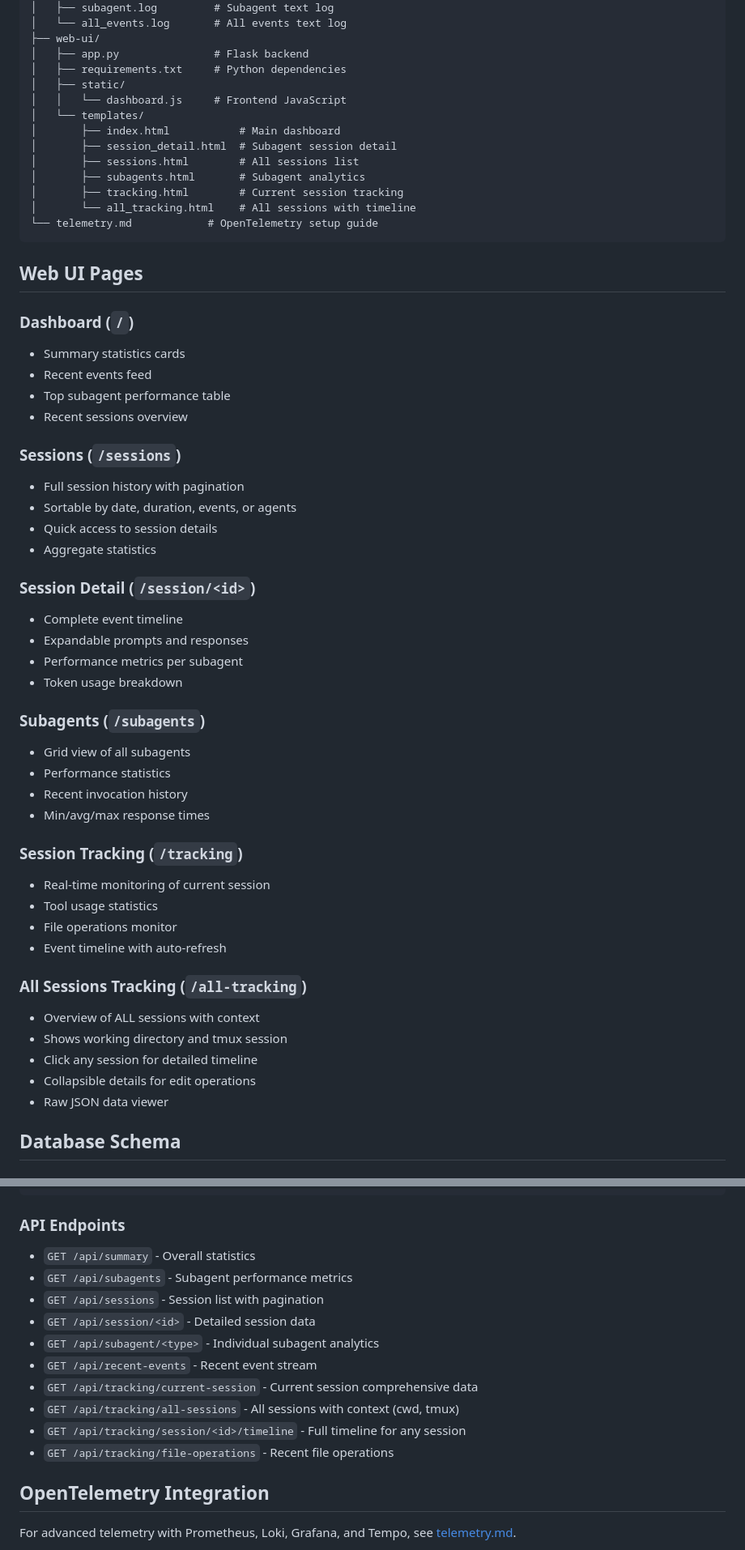
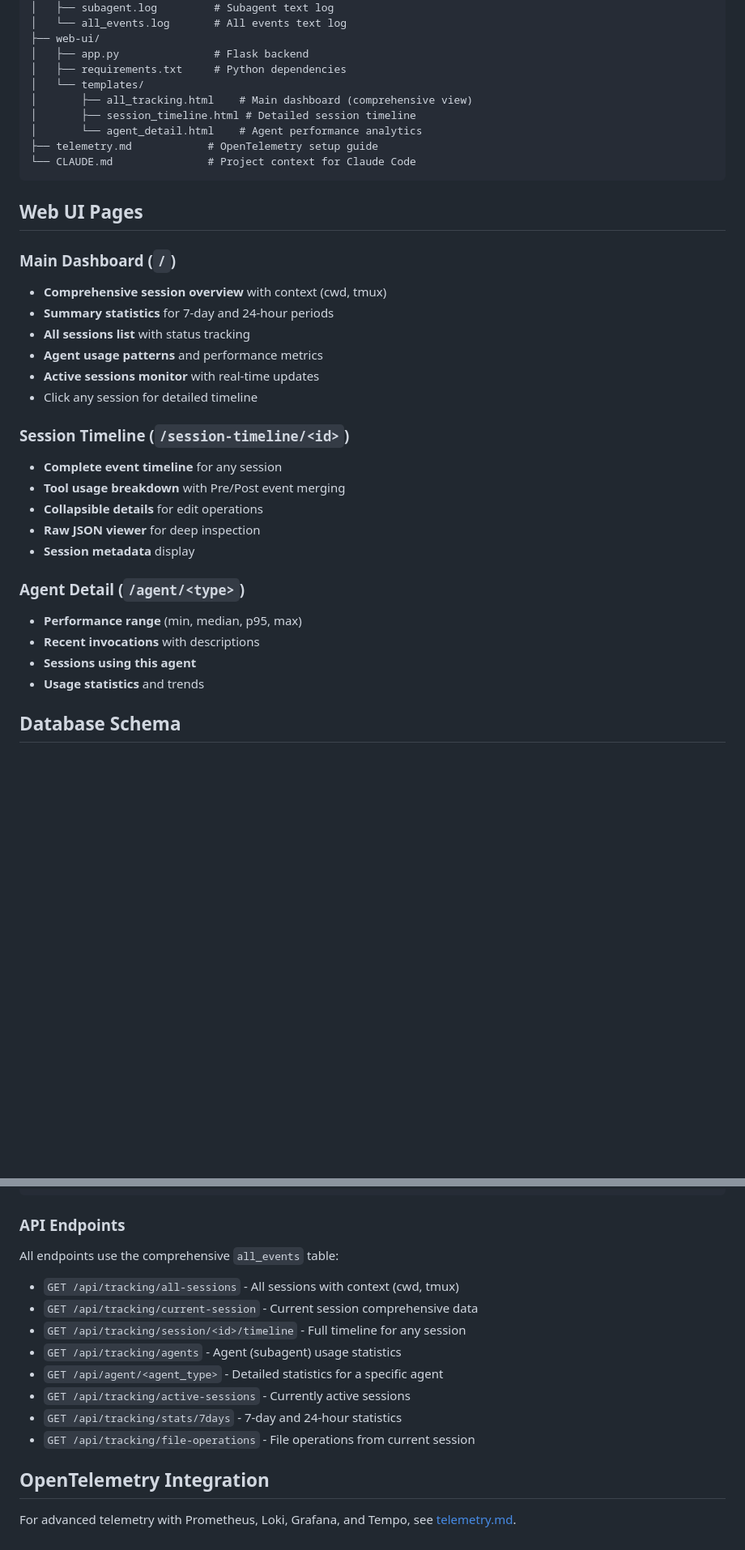
Before and after one commit to emiperez95/claude-code-monitoring, a Markdown page: README.md, 2 parts joined by grey strips. Shown at 81% size. GitHub-like rendering; blank space fills up the shorter version.

Commit message:
Update documentation to reflect simplified UI structure
- Update README.md with current project structure and pages
- Clarify that all_events table is the primary tracking system
- Document API endpoints that use comprehensive tracking
- Add recent improvements section in CLAUDE.md
- Update project structure to show only 3 template files

The documentation now accurately reflects the simplified web UI
that exclusively uses the all_events table for comprehensive tracking.

🤖 Generated with [Claude Code](https://claude.ai/code)

Co-Authored-By: Claude <noreply@anthropic.com>

````diff
--- a/README.md
+++ b/README.md
@@ -139,56 +137,36 @@ claude-code-monitoring/
 ├── web-ui/
 │   ├── app.py               # Flask backend
 │   ├── requirements.txt     # Python dependencies
-│   ├── static/
-│   │   └── dashboard.js     # Frontend JavaScript
 │   └── templates/
-│       ├── index.html           # Main dashboard
-│       ├── session_detail.html  # Subagent session detail
-│       ├── sessions.html        # All sessions list
-│       ├── subagents.html       # Subagent analytics
-│       ├── tracking.html        # Current session tracking
-│       └── all_tracking.html    # All sessions with timeline
-└── telemetry.md            # OpenTelemetry setup guide
+│       ├── all_tracking.html    # Main dashboard (comprehensive view)
+│       ├── session_timeline.html # Detailed session timeline
+│       └── agent_detail.html    # Agent performance analytics
+├── telemetry.md            # OpenTelemetry setup guide
+└── CLAUDE.md               # Project context for Claude Code
 ```
 
 ## Web UI Pages
 
-### Dashboard (`/`)
-- Summary statistics cards
-- Recent events feed
-- Top subagent performance table
-- Recent sessions overview
+### Main Dashboard (`/`)
+- **Comprehensive session overview** with context (cwd, tmux)
+- **Summary statistics** for 7-day and 24-hour periods
+- **All sessions list** with status tracking
+- **Agent usage patterns** and performance metrics
+- **Active sessions monitor** with real-time updates
+- Click any session for detailed timeline
 
-### Sessions (`/sessions`)
-- Full session history with pagination
-- Sortable by date, duration, events, or agents
-- Quick access to session details
-- Aggregate statistics
+### Session Timeline (`/session-timeline/<id>`)
+- **Complete event timeline** for any session
+- **Tool usage breakdown** with Pre/Post event merging
+- **Collapsible details** for edit operations
+- **Raw JSON viewer** for deep inspection
+- **Session metadata** display
 
-### Session Detail (`/session/<id>`)
-- Complete event timeline
-- Expandable prompts and responses
-- Performance metrics per subagent
-- Token usage breakdown
-
-### Subagents (`/subagents`)
-- Grid view of all subagents
-- Performance statistics
-- Recent invocation history
-- Min/avg/max response times
-
-### Session Tracking (`/tracking`)
-- Real-time monitoring of current session
-- Tool usage statistics
-- File operations monitor
-- Event timeline with auto-refresh
-
-### All Sessions Tracking (`/all-tracking`)
-- Overview of ALL sessions with context
-- Shows working directory and tmux session
-- Click any session for detailed timeline
-- Collapsible details for edit operations
-- Raw JSON data viewer
+### Agent Detail (`/agent/<type>`)
+- **Performance range** (min, median, p95, max)
+- **Recent invocations** with descriptions
+- **Sessions using this agent**
+- **Usage statistics** and trends
 
 ## Database Schema
 
@@ -258,16 +236,16 @@ ORDER BY MAX(timestamp) DESC;
 
 ### API Endpoints
 
-- `GET /api/summary` - Overall statistics
-- `GET /api/subagents` - Subagent performance metrics
-- `GET /api/sessions` - Session list with pagination
-- `GET /api/session/<id>` - Detailed session data
-- `GET /api/subagent/<type>` - Individual subagent analytics
-- `GET /api/recent-events` - Recent event stream
+All endpoints use the comprehensive `all_events` table:
+
+- `GET /api/tracking/all-sessions` - All sessions with context (cwd, tmux)
 - `GET /api/tracking/current-session` - Current session comprehensive data
-- `GET /api/tracking/all-sessions` - All sessions with context (cwd, tmux)
 - `GET /api/tracking/session/<id>/timeline` - Full timeline for any session
-- `GET /api/tracking/file-operations` - Recent file operations
+- `GET /api/tracking/agents` - Agent (subagent) usage statistics
+- `GET /api/agent/<agent_type>` - Detailed statistics for a specific agent
+- `GET /api/tracking/active-sessions` - Currently active sessions
+- `GET /api/tracking/stats/7days` - 7-day and 24-hour statistics
+- `GET /api/tracking/file-operations` - File operations from current session
 
 ## OpenTelemetry Integration
 
````
Also changed, not shown: other parts of README.md (+8 -10 lines), CLAUDE.md (+10 -4 lines).
